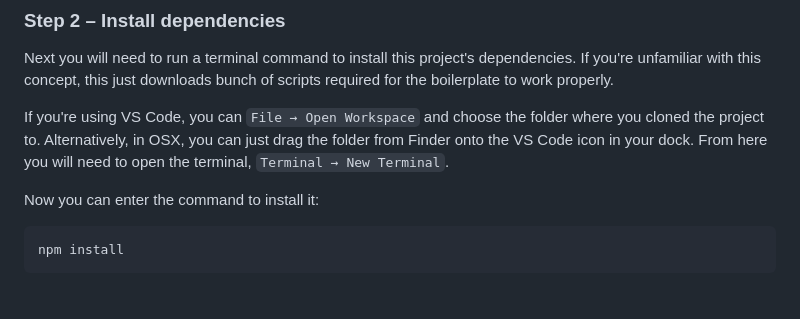
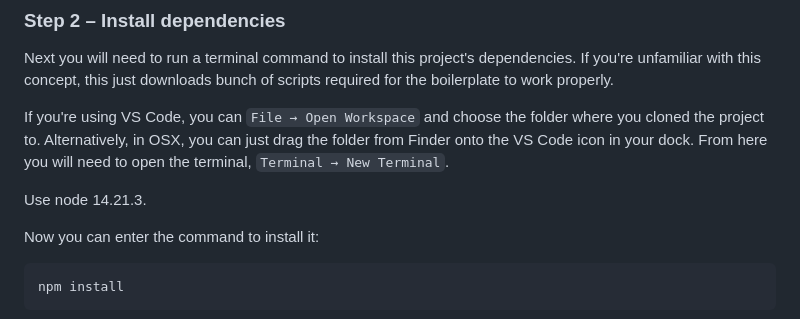
Before and after one commit to inspark/figma_plugin_2Dplan, a Markdown page: README.md, the part around the change. GitHub-like rendering; blank space fills up the shorter version.

Commit message:
- обновлен файл readme.md

````diff
--- a/README.md
+++ b/README.md
@@ -35,6 +35,8 @@ Next you will need to run a terminal command to install this project's dependenc
 
 If you're using VS Code, you can `File → Open Workspace` and choose the folder where you cloned the project to. Alternatively, in OSX, you can just drag the folder from Finder onto the VS Code icon in your dock. From here you will need to open the terminal, `Terminal → New Terminal`.
 
+Use node 14.21.3.
+
 Now you can enter the command to install it:
 ```bash
 npm install
````
